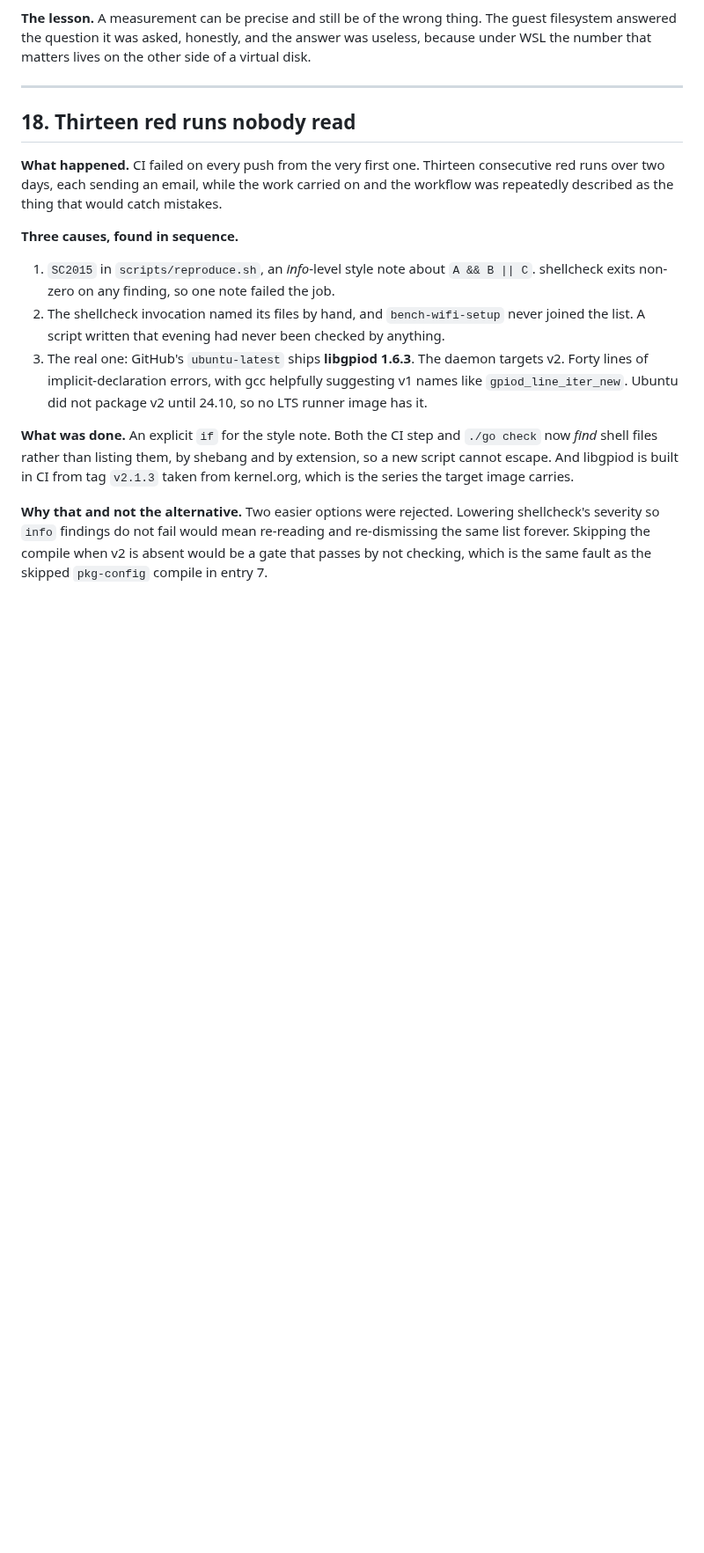
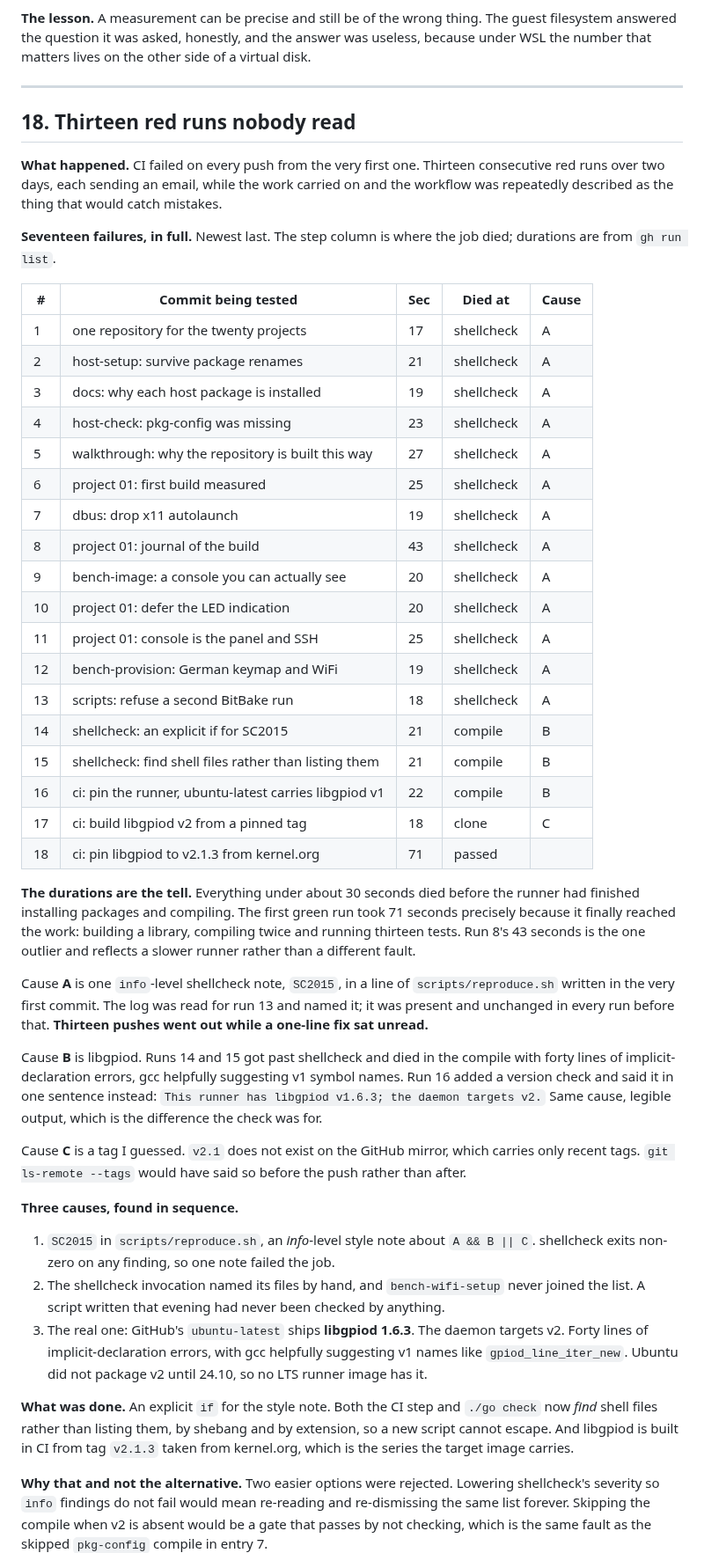
Before and after one commit to ambrosiobing/embedded-linux, a Markdown page: projects/01-yocto-image/JOURNAL.md, the part around the change. Shown at 88% size. Rendered like a GitHub page; blank space fills up the shorter version.

Commit message:
journal: every CI failure, individually
Seventeen red runs before the first green, tabulated with the commit each
was testing, the step it died at and which of three causes it belonged to.
Thirteen of them were the same unread one-line shellcheck note.

```diff
--- a/projects/01-yocto-image/JOURNAL.md
+++ b/projects/01-yocto-image/JOURNAL.md
@@ -474,6 +474,52 @@ consecutive red runs over two days, each sending an email, while the work
 carried on and the workflow was repeatedly described as the thing that would
 catch mistakes.
 
+**Seventeen failures, in full.** Newest last. The step column is where the
+job died; durations are from `gh run list`.
+
+| # | Commit being tested | Sec | Died at | Cause |
+|---|---|---|---|---|
+| 1 | one repository for the twenty projects | 17 | shellcheck | A |
+| 2 | host-setup: survive package renames | 21 | shellcheck | A |
+| 3 | docs: why each host package is installed | 19 | shellcheck | A |
+| 4 | host-check: pkg-config was missing | 23 | shellcheck | A |
+| 5 | walkthrough: why the repository is built this way | 27 | shellcheck | A |
+| 6 | project 01: first build measured | 25 | shellcheck | A |
+| 7 | dbus: drop x11 autolaunch | 19 | shellcheck | A |
+| 8 | project 01: journal of the build | 43 | shellcheck | A |
+| 9 | bench-image: a console you can actually see | 20 | shellcheck | A |
+| 10 | project 01: defer the LED indication | 20 | shellcheck | A |
+| 11 | project 01: console is the panel and SSH | 25 | shellcheck | A |
+| 12 | bench-provision: German keymap and WiFi | 19 | shellcheck | A |
+| 13 | scripts: refuse a second BitBake run | 18 | shellcheck | A |
+| 14 | shellcheck: an explicit if for SC2015 | 21 | compile | B |
+| 15 | shellcheck: find shell files rather than listing them | 21 | compile | B |
+| 16 | ci: pin the runner, ubuntu-latest carries libgpiod v1 | 22 | compile | B |
+| 17 | ci: build libgpiod v2 from a pinned tag | 18 | clone | C |
+| 18 | ci: pin libgpiod to v2.1.3 from kernel.org | 71 | passed | |
+
+**The durations are the tell.** Everything under about 30 seconds died
+before the runner had finished installing packages and compiling. The first
+green run took 71 seconds precisely because it finally reached the work:
+building a library, compiling twice and running thirteen tests. Run 8's 43
+seconds is the one outlier and reflects a slower runner rather than a
+different fault.
+
+Cause **A** is one `info`-level shellcheck note, `SC2015`, in a line of
+`scripts/reproduce.sh` written in the very first commit. The log was read
+for run 13 and named it; it was present and unchanged in every run before
+that. **Thirteen pushes went out while a one-line fix sat unread.**
+
+Cause **B** is libgpiod. Runs 14 and 15 got past shellcheck and died in the
+compile with forty lines of implicit-declaration errors, gcc helpfully
+suggesting v1 symbol names. Run 16 added a version check and said it in one
+sentence instead: `This runner has libgpiod v1.6.3; the daemon targets v2.`
+Same cause, legible output, which is the difference the check was for.
+
+Cause **C** is a tag I guessed. `v2.1` does not exist on the GitHub mirror,
+which carries only recent tags. `git ls-remote --tags` would have said so
+before the push rather than after.
+
 **Three causes, found in sequence.**
 
 1. `SC2015` in `scripts/reproduce.sh`, an *info*-level style note about
```
